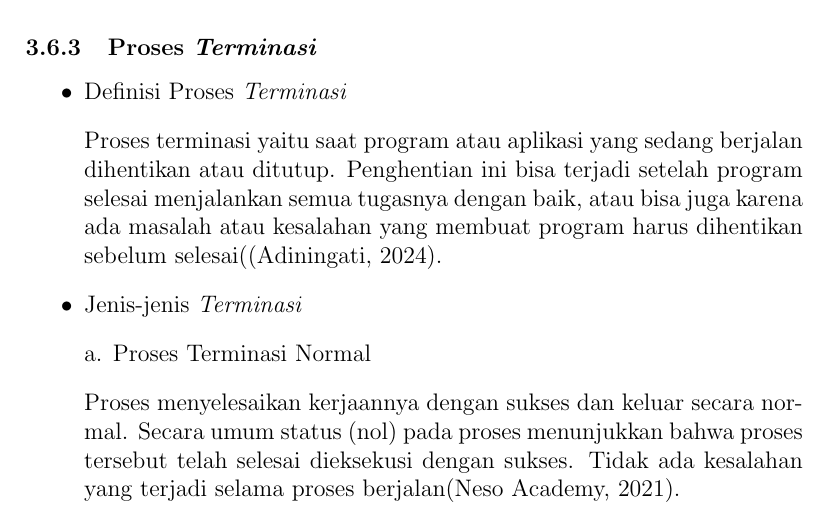
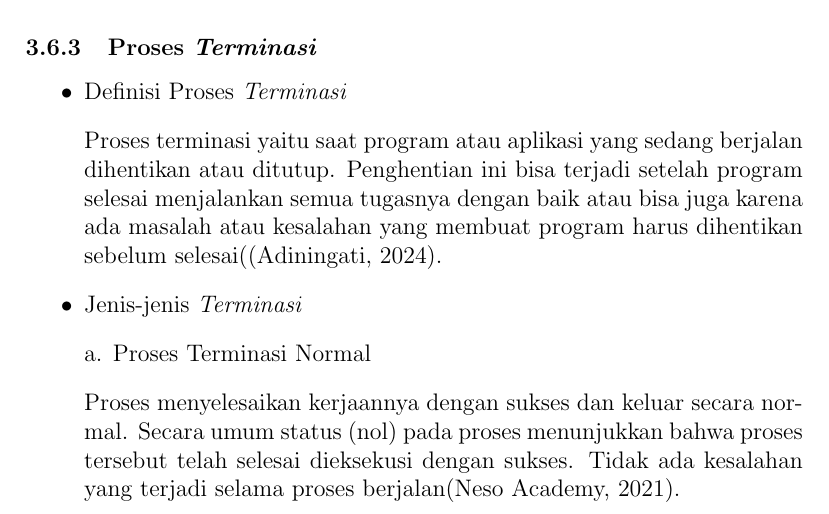
Before and after one commit to Khawaritzmi/os_report_mid2024, a LaTeX document (a_class/main.tex): part of page 5 of 10, cut so that both start at the same text. Compiled offline with pdfLaTeX.

```diff
--- a/a_class/main.tex
+++ b/a_class/main.tex
@@ -87,7 +87,7 @@
 \begin{itemize}
     \item Definisi Proses \textit{Terminasi}
     \item[]
-Proses terminasi yaitu saat program atau aplikasi yang sedang berjalan dihentikan atau ditutup. Penghentian ini bisa terjadi setelah program selesai menjalankan semua tugasnya dengan baik, atau bisa juga karena ada masalah atau kesalahan yang membuat program harus dihentikan sebelum selesai((Adiningati, 2024).
+Proses terminasi yaitu saat program atau aplikasi yang sedang berjalan dihentikan atau ditutup. Penghentian ini bisa terjadi setelah program selesai menjalankan semua tugasnya dengan baik atau bisa juga karena ada masalah atau kesalahan yang membuat program harus dihentikan sebelum selesai((Adiningati, 2024).
 
     \item Jenis-jenis \textit{Terminasi}
     \item[]
```
